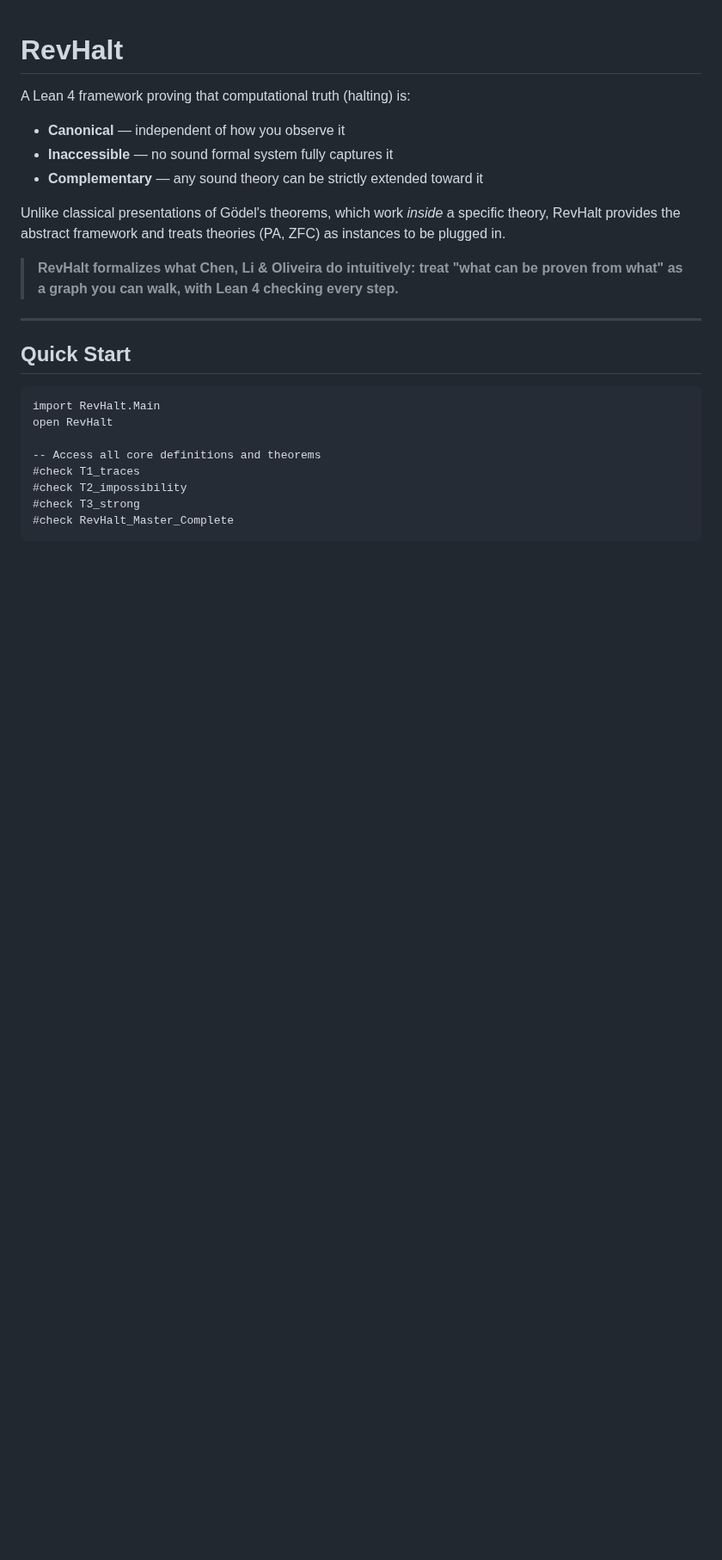
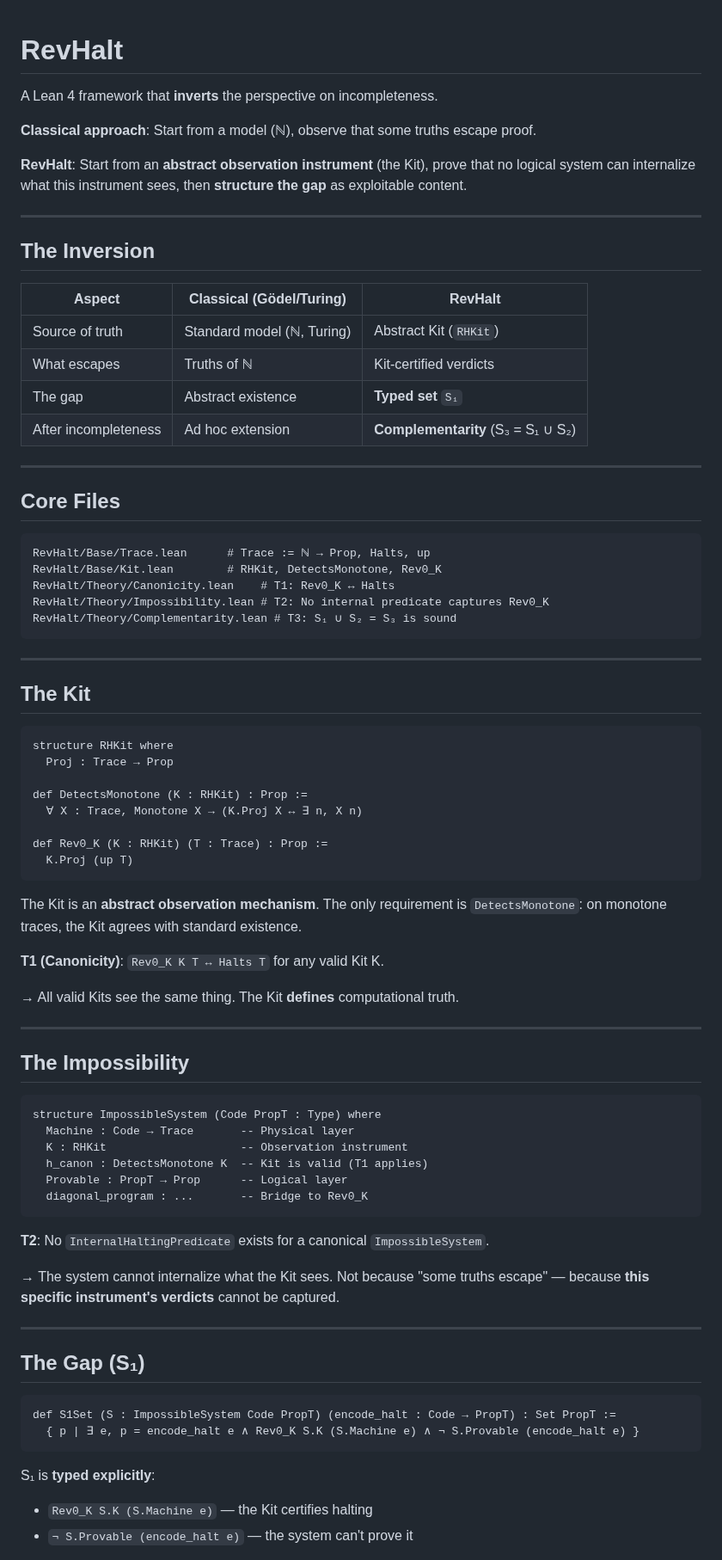
Before and after one commit to JohnDoe-collab-stack/RevHalt, a Markdown page: REadme.md, the part around one of its changes. Shown at 86% size. GitHub-like rendering; blank space fills up the shorter version.

Commit message:
docs: simplify and reframe README to highlight the inversion of incompleteness perspective and core Kit concept.

````diff
--- a/REadme.md
+++ b/REadme.md
@@ -1,25 +1,82 @@
 # RevHalt
 
-A Lean 4 framework proving that computational truth (halting) is:
-- **Canonical** — independent of how you observe it
-- **Inaccessible** — no sound formal system fully captures it
-- **Complementary** — any sound theory can be strictly extended toward it
+A Lean 4 framework that **inverts** the perspective on incompleteness.
 
-Unlike classical presentations of Gödel's theorems, which work *inside* a specific theory, RevHalt provides the abstract framework and treats theories (PA, ZFC) as instances to be plugged in.
+**Classical approach**: Start from a model (ℕ), observe that some truths escape proof.
 
-> **RevHalt formalizes what Chen, Li & Oliveira do intuitively: treat "what can be proven from what" as a graph you can walk, with Lean 4 checking every step.**
+**RevHalt**: Start from an **abstract observation instrument** (the Kit), prove that no logical system can internalize what this instrument sees, then **structure the gap** as exploitable content.
 
 ---
 
-## Quick Start
+## The Inversion
+
+| Aspect | Classical (Gödel/Turing) | RevHalt |
+|--------|--------------------------|---------|
+| Source of truth | Standard model (ℕ, Turing) | Abstract Kit (`RHKit`) |
+| What escapes | Truths of ℕ | Kit-certified verdicts |
+| The gap | Abstract existence | **Typed set** `S₁` |
+| After incompleteness | Ad hoc extension | **Complementarity** (S₃ = S₁ ∪ S₂) |
+
+---
+
+## Core Files
+
+```
+RevHalt/Base/Trace.lean      # Trace := ℕ → Prop, Halts, up
+RevHalt/Base/Kit.lean        # RHKit, DetectsMonotone, Rev0_K
+RevHalt/Theory/Canonicity.lean    # T1: Rev0_K ↔ Halts
+RevHalt/Theory/Impossibility.lean # T2: No internal predicate captures Rev0_K
+RevHalt/Theory/Complementarity.lean # T3: S₁ ∪ S₂ = S₃ is sound
+```
+
+---
+
+## The Kit
 
 ```lean
-import RevHalt.Main
-open RevHalt
+structure RHKit where
+  Proj : Trace → Prop
 
--- Access all core definitions and theorems
-#check T1_traces
-#check T2_impossibility
-#check T3_strong
-#check RevHalt_Master_Complete
+def DetectsMonotone (K : RHKit) : Prop :=
+  ∀ X : Trace, Monotone X → (K.Proj X ↔ ∃ n, X n)
+
+def Rev0_K (K : RHKit) (T : Trace) : Prop :=
+  K.Proj (up T)
 ```
+
+The Kit is an **abstract observation mechanism**. The only requirement is `DetectsMonotone`: on monotone traces, the Kit agrees with standard existence.
+
+**T1 (Canonicity)**: `Rev0_K K T ↔ Halts T` for any valid Kit K.
+
+→ All valid Kits see the same thing. The Kit **defines** computational truth.
+
+---
+
+## The Impossibility
+
+```lean
+structure ImpossibleSystem (Code PropT : Type) where
+  Machine : Code → Trace       -- Physical layer
+  K : RHKit                    -- Observation instrument
+  h_canon : DetectsMonotone K  -- Kit is valid (T1 applies)
+  Provable : PropT → Prop      -- Logical layer
+  diagonal_program : ...       -- Bridge to Rev0_K
+```
+
+**T2**: No `InternalHaltingPredicate` exists for a canonical `ImpossibleSystem`.
+
+→ The system cannot internalize what the Kit sees. Not because "some truths escape" — because **this specific instrument's verdicts** cannot be captured.
+
+---
+
+## The Gap (S₁)
+
+```lean
+def S1Set (S : ImpossibleSystem Code PropT) (encode_halt : Code → PropT) : Set PropT :=
+  { p | ∃ e, p = encode_halt e ∧ Rev0_K S.K (S.Machine e) ∧ ¬ S.Provable (encode_halt e) }
+```
+
+S₁ is **typed explicitly**:
+- `Rev0_K S.K (S.Machine e)` — the Kit certifies halting
+- `¬ S.Provable (encode_halt e)` — the system can't prove it
+
````
Also changed, not shown: other parts of REadme.md (+51 -244 lines).
